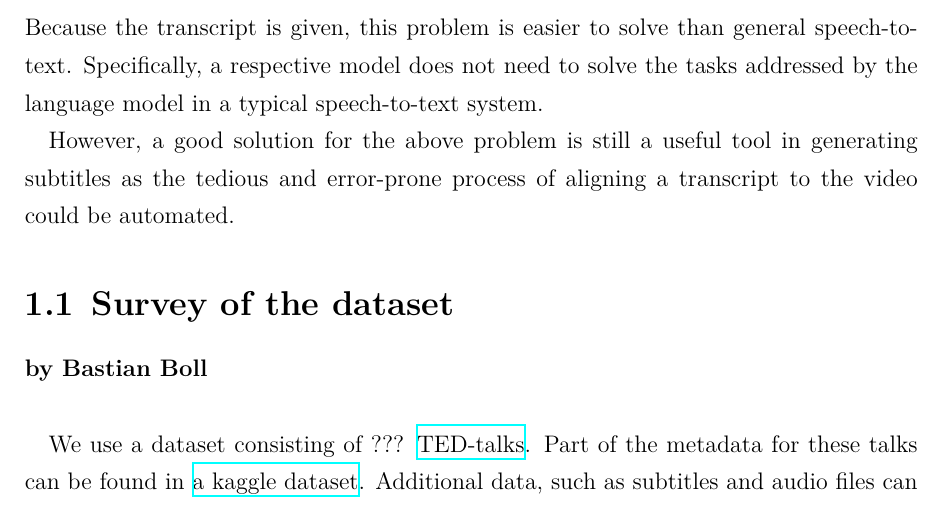
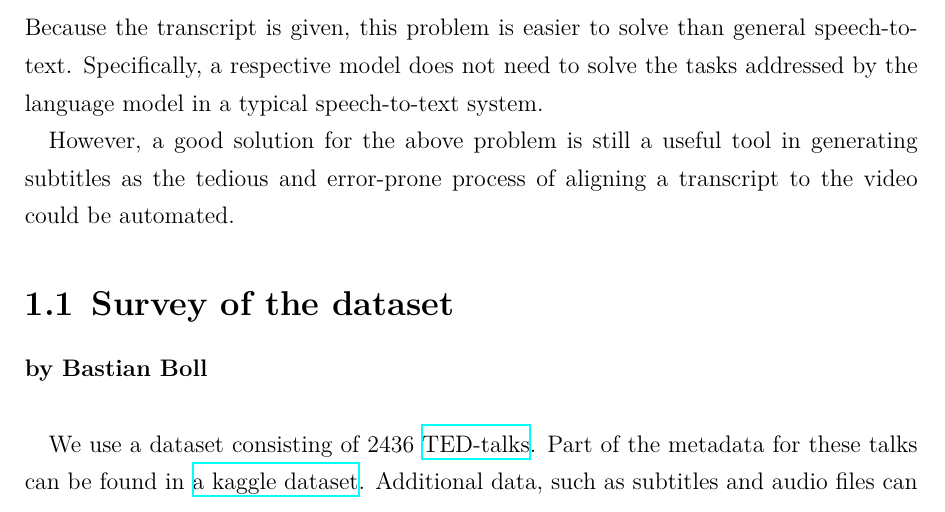
Before and after one commit to bbboll/ml_subtitle_align, a LaTeX document (doc/main.tex, which reads doc/intro.tex): part of page 4 of 13, cut so that both start at the same text. Compiled offline with XeLaTeX; an older LaTeX class or package is replaced by its successor.

Commit message:
sample prediction data

```diff
--- a/doc/intro.tex
+++ b/doc/intro.tex
@@ -18,7 +18,7 @@ However, a good solution for the above problem is still a useful tool in generat
 
 \textbf{by Bastian Boll} \\
 
-We use a dataset consisting of ??? \href{https://www.ted.com}{TED-talks}. Part of the metadata for these talks can be found in \href{https://www.kaggle.com/rounakbanik/ted-talks}{a kaggle dataset}. Additional data, such as subtitles and audio files can be aquired from the TED website. Both the subtitles and the audio are permitted to be used for the described purpose by their \href{https://www.ted.com/about/our-organization/our-policies-terms/ted-talks-usage-policy}{usage policy and license}.\\
+We use a dataset consisting of 2436 \href{https://www.ted.com}{TED-talks}. Part of the metadata for these talks can be found in \href{https://www.kaggle.com/rounakbanik/ted-talks}{a kaggle dataset}. Additional data, such as subtitles and audio files can be aquired from the TED website. Both the subtitles and the audio are permitted to be used for the described purpose by their \href{https://www.ted.com/about/our-organization/our-policies-terms/ted-talks-usage-policy}{usage policy and license}.\\
 The dataset contains approximately 560 hours of high quality English spoken audio recordings. Speakers come from a very diverse international pool. The used language is relatively erudite. Both subtitles and transcripts for each talk are human-generated.
 
 \section{Implementation}
```
Also changed, not shown: README.md, 3 other files.
